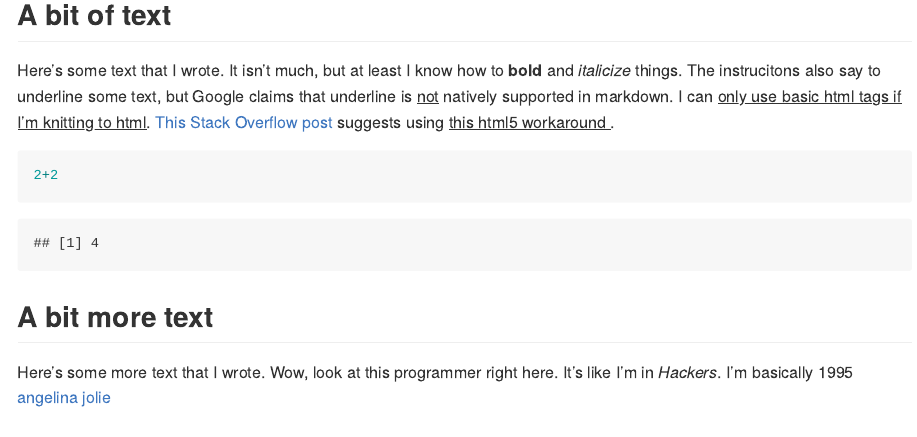
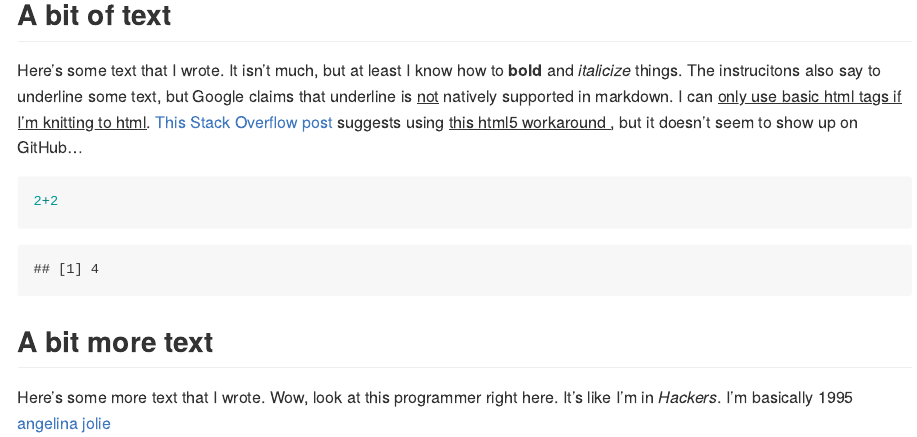
Before and after one commit to rsimberloff/MICR_575, an R Markdown document (hw_1.Rmd): the page in a window 1100 px wide, from 120 px down. The pictures show the output file hw_1.md that the author committed with the source, drawn offline in the style of GitHub.

Commit message:
Trying more underline ideas

````diff
--- a/hw_1.Rmd
+++ b/hw_1.Rmd
@@ -4,7 +4,7 @@ output: github_document
 ---
 ## A bit of text
 
-Here's some text that I wrote. It isn't much, but at least I know how to **bold** and *italicize* things. The instrucitons also say to underline some text, but Google claims that underline is <u>not</u> natively supported in markdown. I can <ins>only use basic html tags if I'm knitting to html</ins>. [This Stack Overflow post](https://stackoverflow.com/questions/63691866/underline-in-rmarkdown-to-microsoft-word) suggests using <span style="text-decoration:underline"> this html5 workaround </span>.
+Here's some text that I wrote. It isn't much, but at least I know how to **bold** and *italicize* things. The instrucitons also say to underline some text, but Google claims that underline is <u>not</u> natively supported in markdown. I can <ins>only use basic html tags if I'm knitting to html</ins>.   [This Stack Overflow post](https://stackoverflow.com/questions/63691866/underline-in-rmarkdown-to-microsoft-word) suggests using <span style="text-decoration:underline"> this html5 workaround </span>, but it doesn't seem to show up on GitHub...
 
 
 ```{r}
````
Also changed, not shown: hw_1.md.
